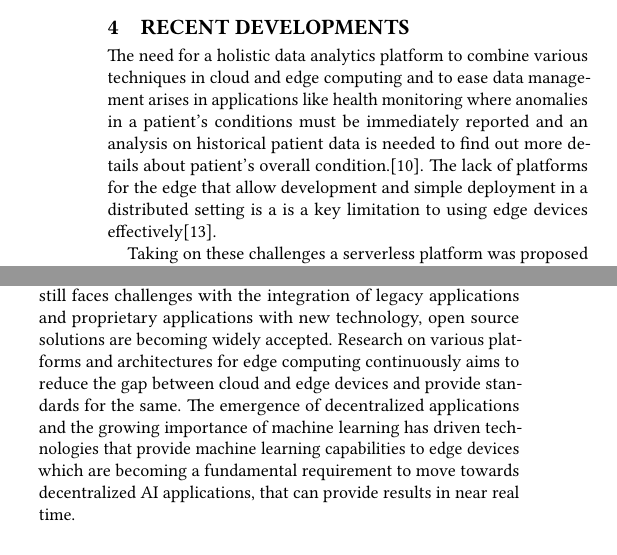
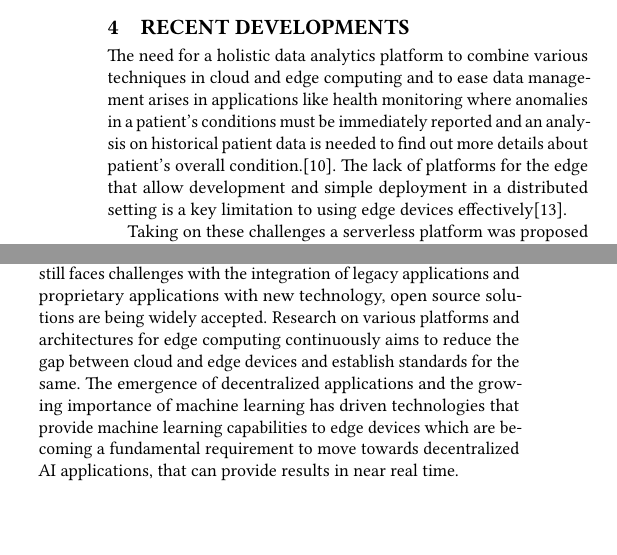
Before and after one commit to bigdata-i523/hid201, a LaTeX paper (paper1/report.tex): two parts of the columns of page 2 of 3, joined at a grey line, cut so that both start at the same text, the shorter picture padded with empty space. Compiled offline with pdfLaTeX.

Commit message:
spelling corrections

```diff
--- a/paper1/report.tex
+++ b/paper1/report.tex
@@ -58,7 +58,7 @@ Scientists at MIT's Computer Science and Artificial Intelligence Lab (CSAIL) are
 Verizon created a universal cloud-in-a-box solution running Linux on a generic x86 architecture, in an OpenStack container that can put compute, storage and networking resources near the edge to support their increasing number of users and power 5G in the future.\cite{open_stack_living_on_edge}\cite{open_stack_verizon}
 
 \section{Recent Developments}
-The need for a holistic data analytics platform to combine various techniques in cloud and edge computing and to ease data management arises in applications like health monitoring where anomalies in a patient's conditions must be immediately reported and an analysis on historical patient data is needed to find out more details about patient's overall condition.\cite{ieee-serverless-platform-edge}. The lack of platforms for the edge that allow development and simple deployment in a distributed setting is a is a key limitation to using edge devices effectively\cite{ieee_iot_cloud_analytics_newsletter}.
+The need for a holistic data analytics platform to combine various techniques in cloud and edge computing and to ease data management arises in applications like health monitoring where anomalies in a patient's conditions must be immediately reported and an analysis on historical patient data is needed to find out more details about patient's overall condition.\cite{ieee-serverless-platform-edge}. The lack of platforms for the edge that allow development and simple deployment in a distributed setting is a key limitation to using edge devices effectively\cite{ieee_iot_cloud_analytics_newsletter}.
 
 Taking on these challenges a serverless platform was proposed by Nastic et al that supports real-time analytics across cloud and the edge by optimizing the placement of analytics operations and automatically managing available resources.\cite{ieee-serverless-platform-edge}.The model takes a top-down approach for control processes combined with a bottom-up approach for data management allowing analytics to be done at various levels of granularity and the results served to the application from either the edge or the cloud depending on the need.\cite{ieee-serverless-platform-edge}. The platform provides developers with an API that allows them to easily define analytics functions without worrying about data management and optimization complexities.
 
@@ -76,7 +76,7 @@ Machine learning algorithms line one-shot learning which require lesser data are
 Gamalon, backed by Defense Advanced Research Projects Agency (DARPA), is using Bayesian Program Synthesis to reduce the amount of data required for machine learning.\cite{ai-to-edge}
 
 \section{Conclusion}
-With the increase in the number of connected devices and the increase in the demand of real-time and interactive applications, we see that edge computing is a necessity and many industries are rapidly moving towards edge solutions. Although industrial IoT still faces challenges with the integration of legacy applications and proprietary applications with new technology, open source solutions are becoming widely accepted. Research on various platforms and architectures for edge computing continuously aims to reduce the gap between cloud and edge devices and provide standards for the same. The emergence of decentralized applications and the growing importance of machine learning has driven technologies that provide machine learning capabilities to edge devices which are becoming a fundamental requirement to move towards decentralized AI applications, that can provide results in near real time.
+With the increase in the number of connected devices and the increase in the demand of real-time and interactive applications, we see that edge computing is a necessity and many industries are rapidly moving towards edge solutions. Although industrial IoT still faces challenges with the integration of legacy applications and proprietary applications with new technology, open source solutions are being widely accepted. Research on various platforms and architectures for edge computing continuously aims to reduce the gap between cloud and edge devices and establish standards for the same. The emergence of decentralized applications and the growing importance of machine learning has driven technologies that provide machine learning capabilities to edge devices which are becoming a fundamental requirement to move towards decentralized AI applications, that can provide results in near real time.
 
 \begin{acks}
 The author would like to thank Professor Gregor von Laszewski for providing the opportunity to study the topic in detail and for providing all the tutorials and support material needed to write the paper.
```
